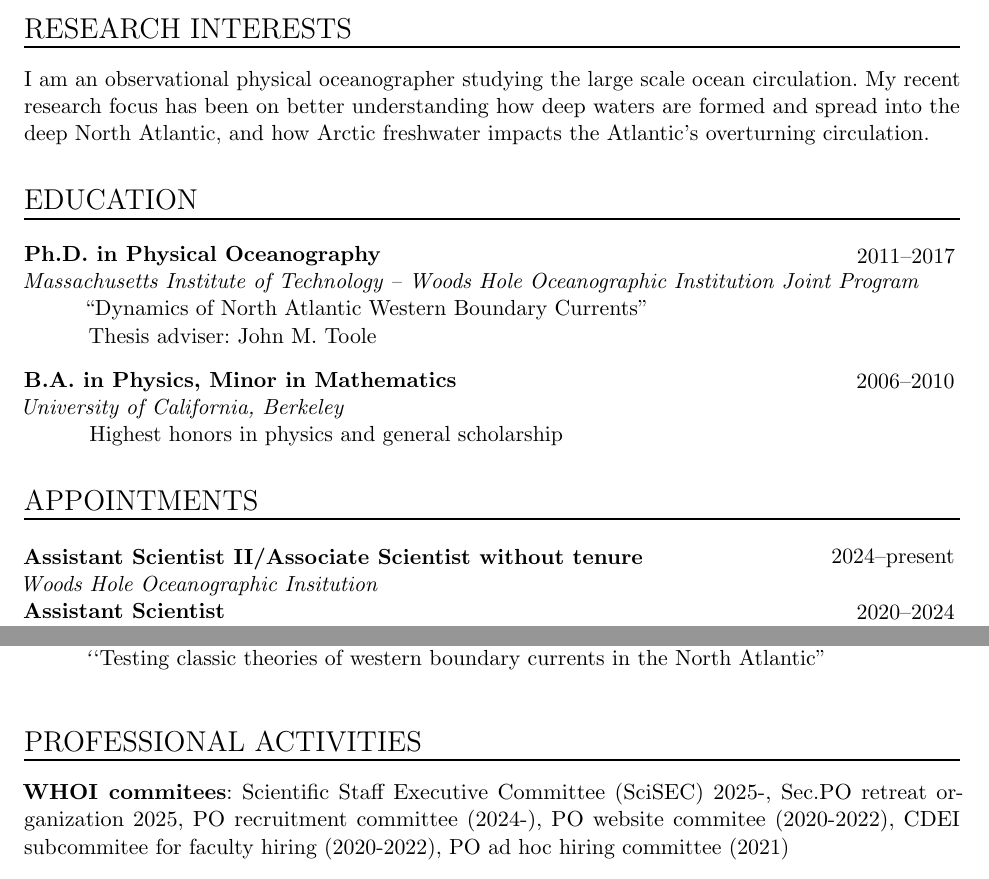
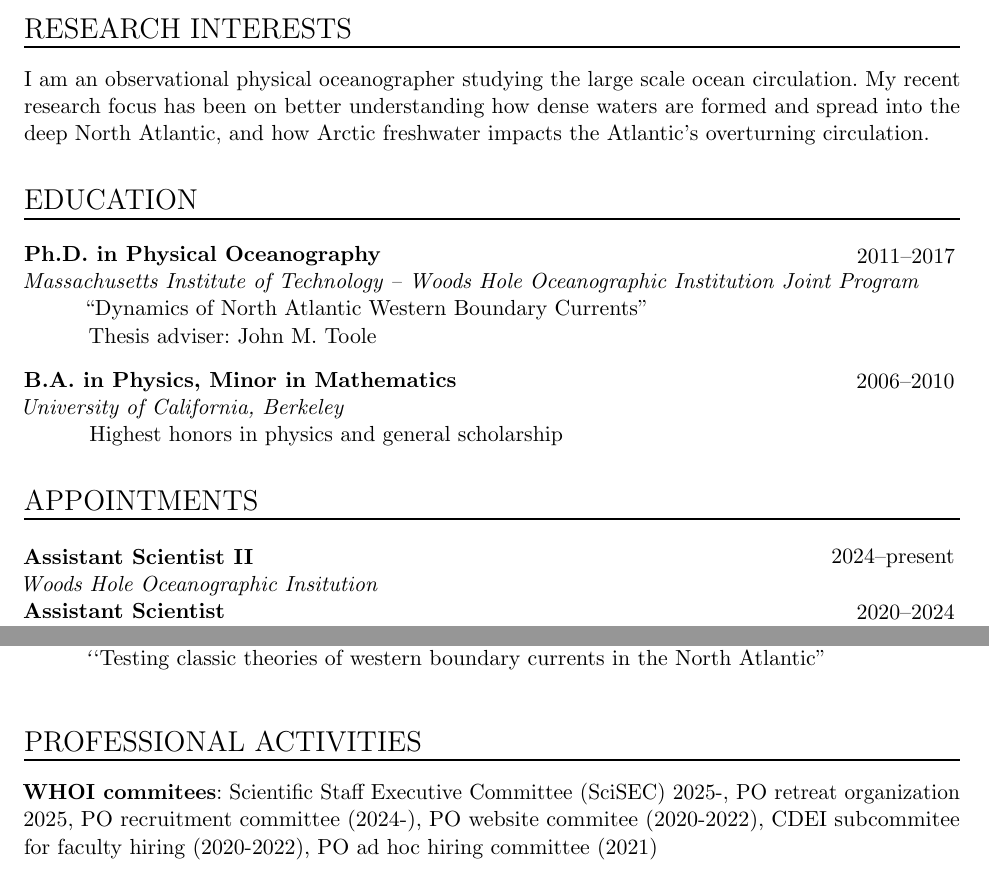
Before and after one commit to ilebras/LeBras_CV, a LaTeX CV (CV_ilebras_annotated.tex): two parts of pages 1 and 8 of 11, joined at a grey line, cut so that both start at the same text. Compiled offline with pdfLaTeX.

Commit message:
quick update

```diff
--- a/CV_ilebras_annotated.tex
+++ b/CV_ilebras_annotated.tex
@@ -123,7 +123,7 @@ website: ilebras.github.io
 %%% Research Interests
 %%% ------------------------------------------------------------
 \NewPart{Research Interests}{}
-I am an observational physical oceanographer studying the large scale ocean circulation. My recent research focus has been on better understanding how deep waters are formed and spread into the deep North Atlantic, and how Arctic freshwater impacts the Atlantic's overturning circulation.
+I am an observational physical oceanographer studying the large scale ocean circulation. My recent research focus has been on better understanding how dense waters are formed and spread into the deep North Atlantic, and how Arctic freshwater impacts the Atlantic's overturning circulation.
 
 %%% Education
 %%% ------------------------------------------------------------
@@ -139,7 +139,7 @@ Thesis adviser: John M. Toole}
 %%% ------------------------------------------------------------
 \NewPart{Appointments}{}
 
-\EducationEntry{{Assistant Scientist II/Associate Scientist without tenure}}{2024--present}{Woods Hole Oceanographic Insitution}{}
+\EducationEntry{{Assistant Scientist II}}{2024--present}{Woods Hole Oceanographic Insitution}{}
 
 \EducationEntry{{Assistant Scientist}}{2020--2024}{Woods Hole Oceanographic Insitution}{}
 
@@ -383,7 +383,7 @@ System from 2014 to 2016}{Journal of Geophysical Research: Oceans}{123}{}{2018}
 
 \NewPart{Professional Activities}{}
 
-\ShortEntry{WHOI commitees}{Scientific Staff Executive Committee (SciSEC) 2025-, Sec.PO retreat organization 2025, PO recruitment committee (2024-), PO website commitee (2020-2022), CDEI subcommitee for faculty hiring (2020-2022), PO ad hoc hiring committee (2021)}
+\ShortEntry{WHOI commitees}{Scientific Staff Executive Committee (SciSEC) 2025-, PO retreat organization 2025, PO recruitment committee (2024-), PO website commitee (2020-2022), CDEI subcommitee for faculty hiring (2020-2022), PO ad hoc hiring committee (2021)}
 
 \ShortEntry{Panel member}{US CLIVAR Processes, Observations, and Phenomena (POS) Panel (2020-2022)}
 
```
Also changed, not shown: CV_ilebras_annotated.pdf, 4 other files.
